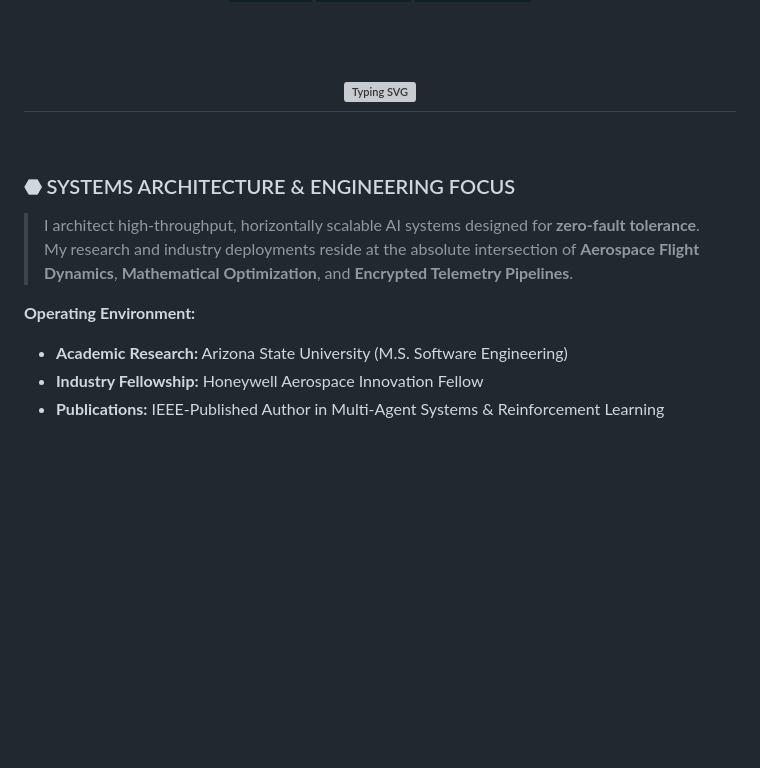
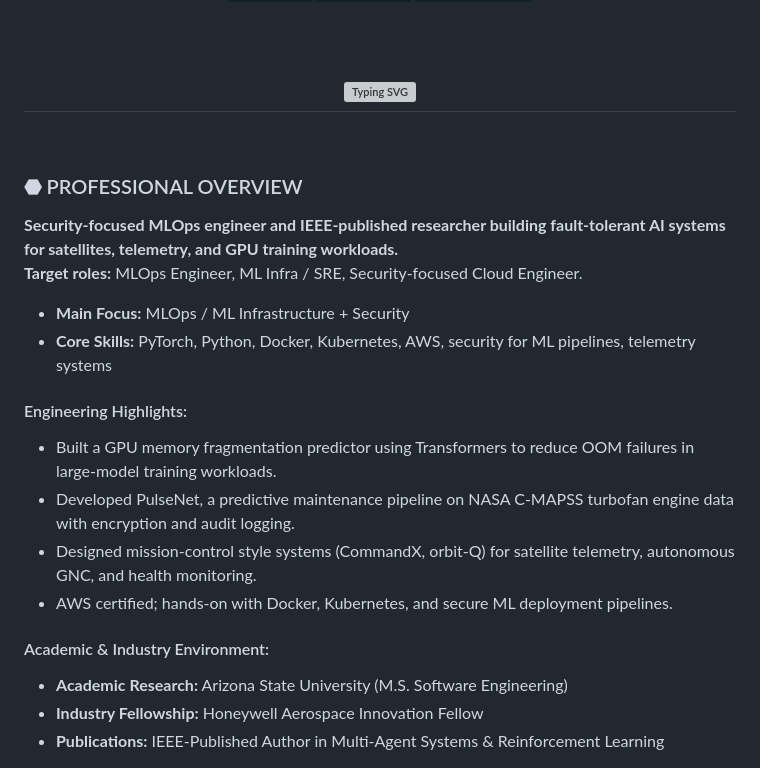
Before and after one commit to poojakira/poojakira, a Markdown page: README.md, the part around one of its changes. Drawn GitHub-style; badges without logos; blank space fills up the shorter version; grey boxes are pictures that could not be loaded.

Commit message:
docs(profile): update with concise, concrete MLOps engineering highlights

```diff
--- a/README.md
+++ b/README.md
@@ -22,10 +22,21 @@
 
 <br>
 
-### ⬣ SYSTEMS ARCHITECTURE & ENGINEERING FOCUS
-> I architect high-throughput, horizontally scalable AI systems designed for **zero-fault tolerance**. My research and industry deployments reside at the absolute intersection of **Aerospace Flight Dynamics**, **Mathematical Optimization**, and **Encrypted Telemetry Pipelines**.
+### ⬣ PROFESSIONAL OVERVIEW
 
-**Operating Environment:**
+**Security-focused MLOps engineer and IEEE-published researcher building fault-tolerant AI systems for satellites, telemetry, and GPU training workloads.**
+<br>**Target roles:** MLOps Engineer, ML Infra / SRE, Security-focused Cloud Engineer.
+
+* **Main Focus:** MLOps / ML Infrastructure + Security
+* **Core Skills:** PyTorch, Python, Docker, Kubernetes, AWS, security for ML pipelines, telemetry systems
+
+#### Engineering Highlights:
+* Built a GPU memory fragmentation predictor using Transformers to reduce OOM failures in large-model training workloads.
+* Developed PulseNet, a predictive maintenance pipeline on NASA C-MAPSS turbofan engine data with encryption and audit logging.
+* Designed mission-control style systems (CommandX, orbit-Q) for satellite telemetry, autonomous GNC, and health monitoring.
+* AWS certified; hands-on with Docker, Kubernetes, and secure ML deployment pipelines.
+
+#### Academic & Industry Environment:
 * **Academic Research:** Arizona State University (M.S. Software Engineering)
 * **Industry Fellowship:** Honeywell Aerospace Innovation Fellow
 * **Publications:** IEEE-Published Author in Multi-Agent Systems & Reinforcement Learning
```
Also changed, not shown: other parts of README.md (+1 -1 lines).
